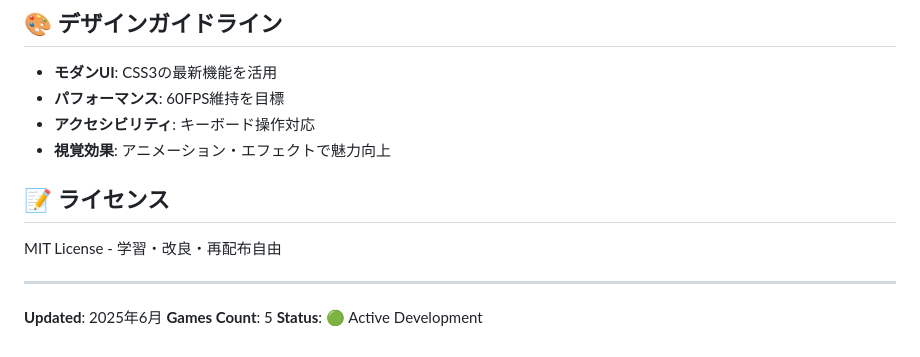
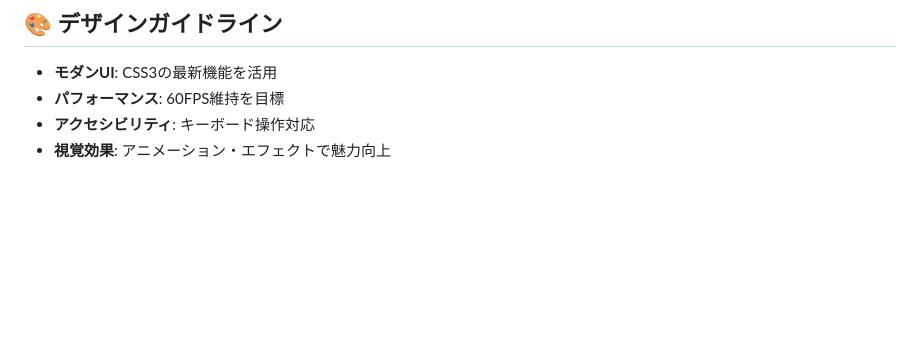
Before and after one commit to naoto714714/browser-games, a Markdown page: README.md, the part around the change. Drawn GitHub-style; blank space fills up the shorter version.

Commit message:
README.mdからライセンス情報と更新日、ゲーム数、開発状況のセクションを削除

```diff
--- a/README.md
+++ b/README.md
@@ -128,13 +128,3 @@ browser-games/
 - **パフォーマンス**: 60FPS維持を目標
 - **アクセシビリティ**: キーボード操作対応
 - **視覚効果**: アニメーション・エフェクトで魅力向上
-
-## 📝 ライセンス
-
-MIT License - 学習・改良・再配布自由
-
----
-
-**Updated**: 2025年6月
-**Games Count**: 5
-**Status**: 🟢 Active Development
```
